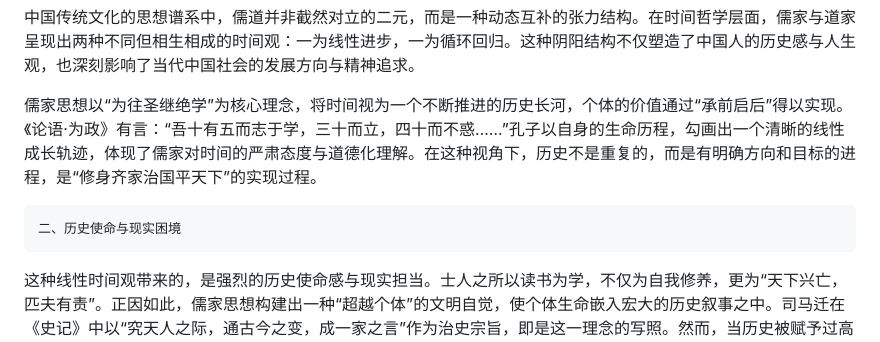
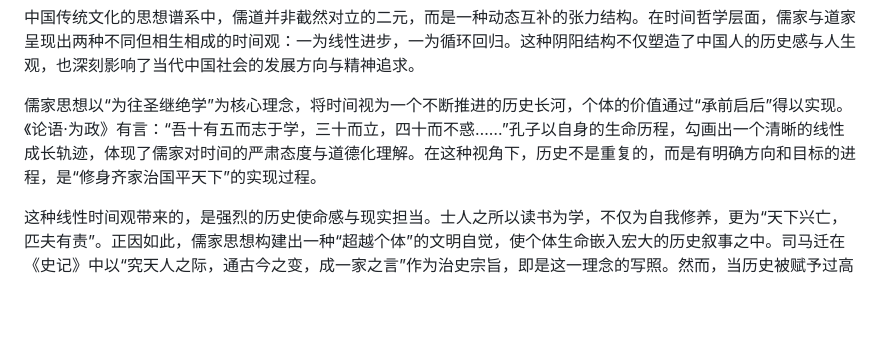
Before and after one commit to xixiJoyce/xixi, a Markdown page: README.md, the part around the change. Drawn GitHub-style; blank space fills up the shorter version.

```diff
--- a/README.md
+++ b/README.md
@@ -7,7 +7,6 @@
 
 <p>儒家思想以“为往圣继绝学”为核心理念，将时间视为一个不断推进的历史长河，个体的价值通过“承前启后”得以实现。《论语·为政》有言：“吾十有五而志于学，三十而立，四十而不惑……”孔子以自身的生命历程，勾画出一个清晰的线性成长轨迹，体现了儒家对时间的严肃态度与道德化理解。在这种视角下，历史不是重复的，而是有明确方向和目标的进程，是“修身齐家治国平天下”的实现过程。</p>
 
-    二、历史使命与现实困境
 <p>这种线性时间观带来的，是强烈的历史使命感与现实担当。士人之所以读书为学，不仅为自我修养，更为“天下兴亡，匹夫有责”。正因如此，儒家思想构建出一种“超越个体”的文明自觉，使个体生命嵌入宏大的历史叙事之中。司马迁在《史记》中以“究天人之际，通古今之变，成一家之言”作为治史宗旨，即是这一理念的写照。然而，当历史被赋予过高的理想期待，现实与理想的差距便可能引发深刻焦虑。王安石在熙宁变法中，不断追求“三代之治”的理想政治图景，试图通过变法“继绝学、兴利除弊”，却在现实中遭遇强烈反弹，陷入政治与人心的双重困境。这种“崇古修今”的路径，固然凝聚了改革的正当性，却也因其历史理想的沉重，常常导致现实操作的困难重重。</p>
 
    二、道家：循环时间观下的顺势而为
```
